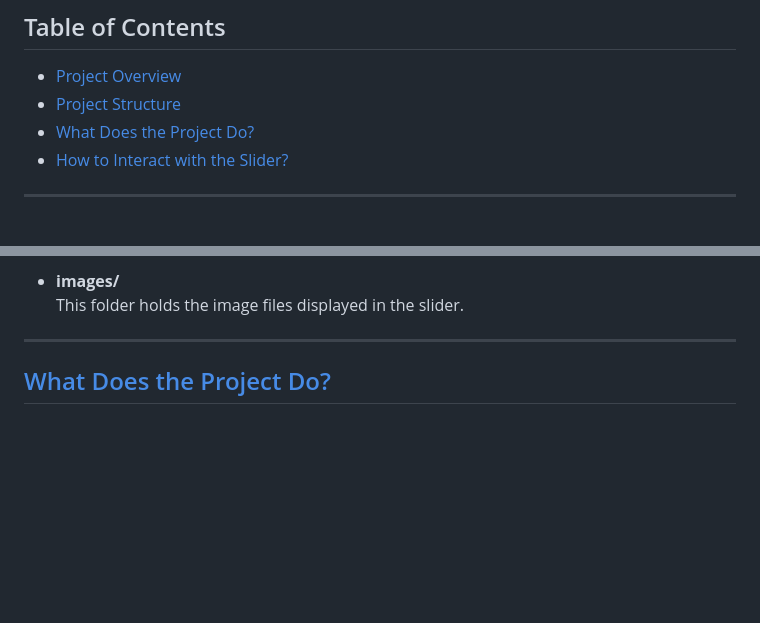
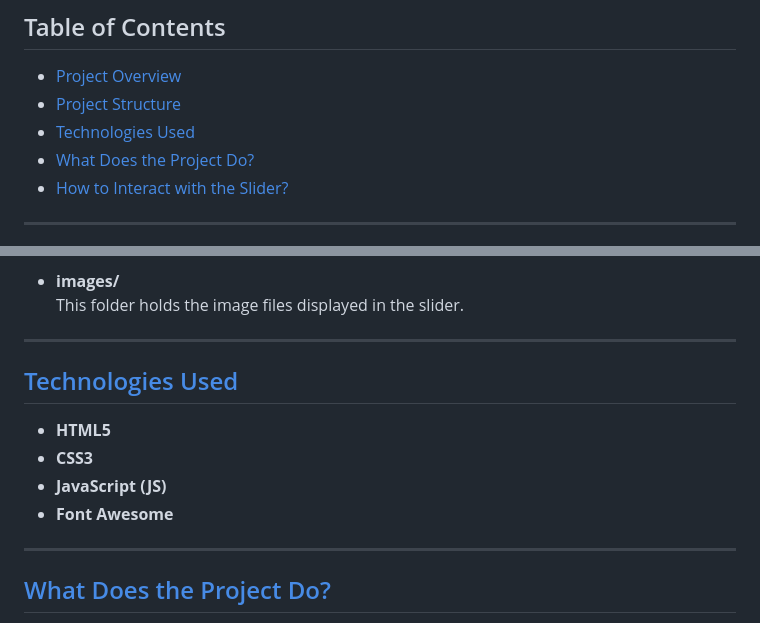
Before and after one commit to basmala-ayman/Image-Slider, a Markdown page: README.md, 2 parts joined by grey strips. GitHub-like rendering; blank space fills up the shorter version.

```diff
--- a/README.md
+++ b/README.md
@@ -3,6 +3,7 @@
 ## Table of Contents
 - [Project Overview](#project-overview)
 - [Project Structure](#project-structure)
+- [Technologies Used](#techonologies-used)
 - [What Does the Project Do?](#what-does-the-project-do)
 - [How to Interact with the Slider?](#how-to-interact-with-the-slider)
 
@@ -31,6 +32,15 @@ This project implements a simple image slider with interactive controls, allowin
 
 - **images/**
   This folder holds the image files displayed in the slider.
+
+---
+
+## [Technologies Used](#techonologies-used)
+
+- **HTML5**
+- **CSS3**
+- **JavaScript (JS)**
+- **Font Awesome**
 
 ---
 
```
